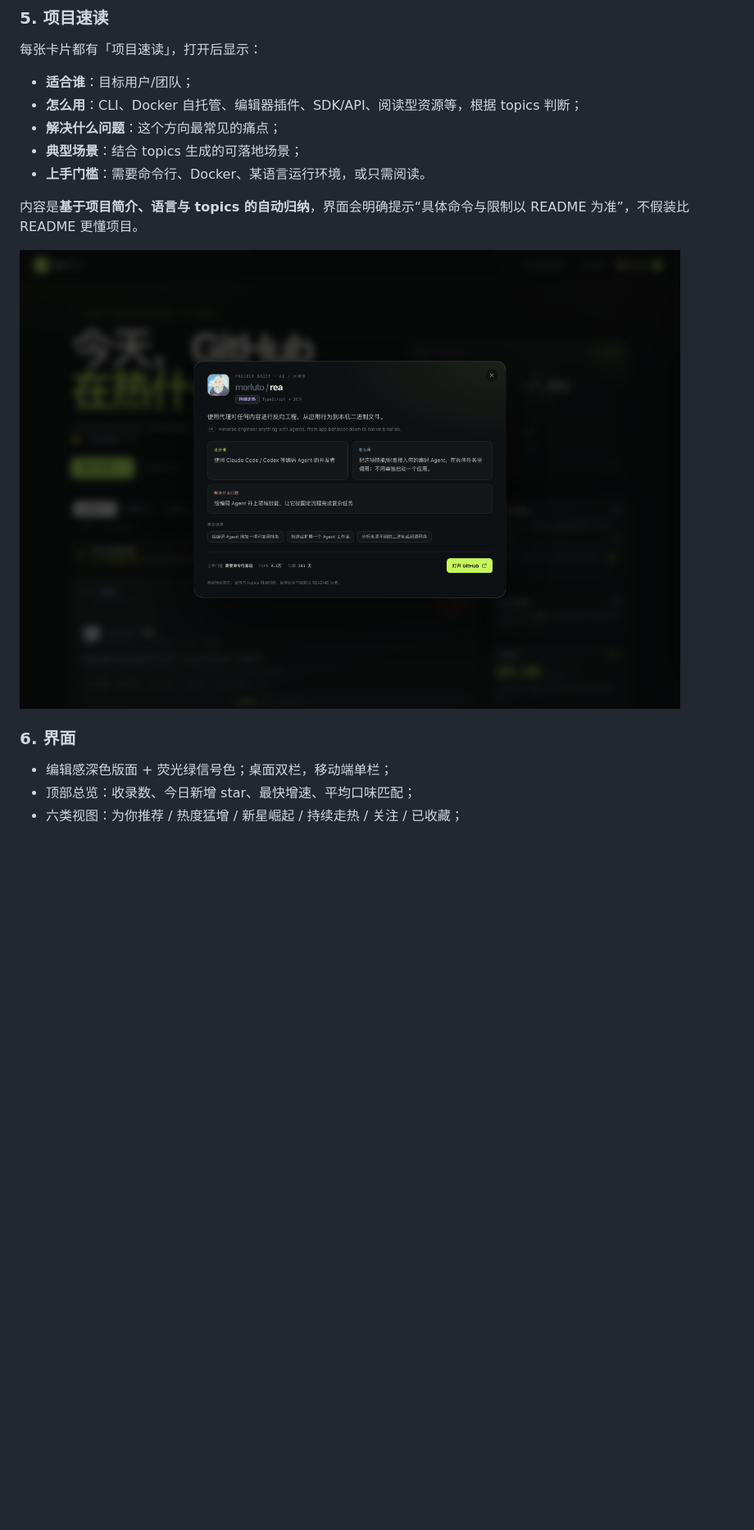
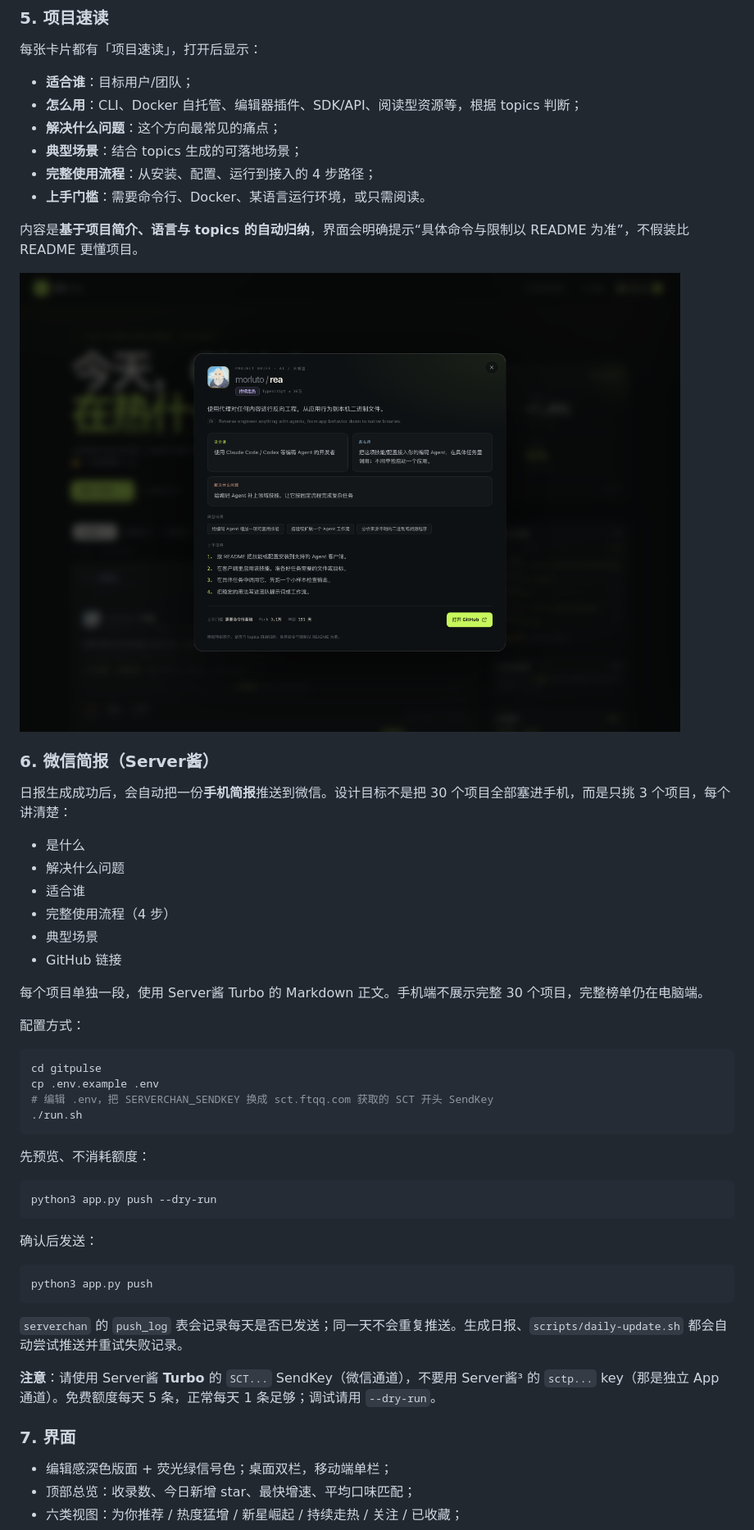
Before and after one commit to weiyuzzz/filter-bubble, a Markdown page: README.md, the part around the change printed below. Shown: that part at 82% size. GitHub-like rendering; pictures changed too: docs/brief.png; blank space fills up the shorter version.

Commit message:
feat: Server酱 WeChat brief with project usage flows

````diff
--- a/README.md
+++ b/README.md
@@ -112,13 +112,52 @@ P(喜欢) = sigmoid(bias + Σ weight[feature])
 - **怎么用**：CLI、Docker 自托管、编辑器插件、SDK/API、阅读型资源等，根据 topics 判断；
 - **解决什么问题**：这个方向最常见的痛点；
 - **典型场景**：结合 topics 生成的可落地场景；
+- **完整使用流程**：从安装、配置、运行到接入的 4 步路径；
 - **上手门槛**：需要命令行、Docker、某语言运行环境，或只需阅读。
 
 内容是**基于项目简介、语言与 topics 的自动归纳**，界面会明确提示“具体命令与限制以 README 为准”，不假装比 README 更懂项目。
 
 ![项目速读](docs/brief.png)
 
-### 6. 界面
+### 6. 微信简报（Server酱）
+
+日报生成成功后，会自动把一份**手机简报**推送到微信。设计目标不是把 30 个项目全部塞进手机，而是只挑 3 个项目，每个讲清楚：
+
+- 是什么
+- 解决什么问题
+- 适合谁
+- 完整使用流程（4 步）
+- 典型场景
+- GitHub 链接
+
+每个项目单独一段，使用 Server酱 Turbo 的 Markdown 正文。手机端不展示完整 30 个项目，完整榜单仍在电脑端。
+
+配置方式：
+
+```bash
+cd gitpulse
+cp .env.example .env
+# 编辑 .env，把 SERVERCHAN_SENDKEY 换成 sct.ftqq.com 获取的 SCT 开头 SendKey
+./run.sh
+```
+
+先预览、不消耗额度：
+
+```bash
+python3 app.py push --dry-run
+```
+
+确认后发送：
+
+```bash
+python3 app.py push
+```
+
+`serverchan` 的 `push_log` 表会记录每天是否已发送；同一天不会重复推送。生成日报、`scripts/daily-update.sh` 都会自动尝试推送并重试失败记录。
+
+**注意**：请使用 Server酱 **Turbo** 的 `SCT...` SendKey（微信通道），不要用 Server酱³ 的 `sctp...` key（那是独立 App 通道）。免费额度每天 5 条，正常每天 1 条足够；调试请用 `--dry-run`。
+
+### 7. 界面
 
 - 编辑感深色版面 + 荧光绿信号色；桌面双栏，移动端单栏；
 - 顶部总览：收录数、今日新增 star、最快增速、平均口味匹配；
````
Also changed, not shown: other parts of README.md (+7 -0 lines), 13 other files.
